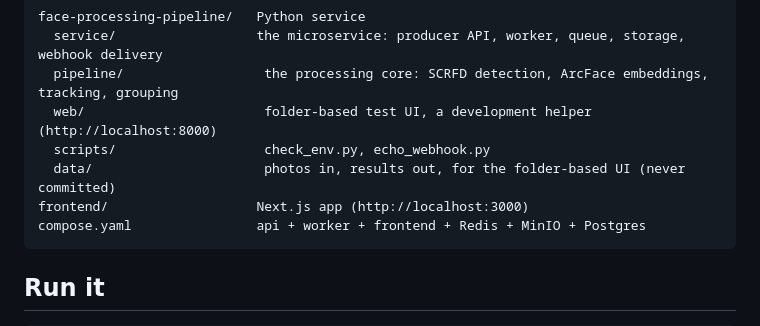
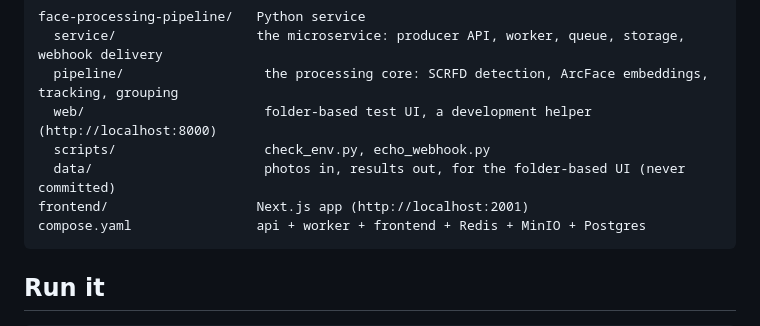
Before and after one commit to TrendySloth1001/image-processing-pipeline, a Markdown page: README.md, the part around the change. Drawn GitHub-style.

Commit message:
Fix the port in the repo layout line too

````diff
--- a/README.md
+++ b/README.md
@@ -11,7 +11,7 @@ face-processing-pipeline/   Python service
   web/                       folder-based test UI, a development helper (http://localhost:8000)
   scripts/                   check_env.py, echo_webhook.py
   data/                      photos in, results out, for the folder-based UI (never committed)
-frontend/                   Next.js app (http://localhost:3000)
+frontend/                   Next.js app (http://localhost:2001)
 compose.yaml                api + worker + frontend + Redis + MinIO + Postgres
 ```
 
````
